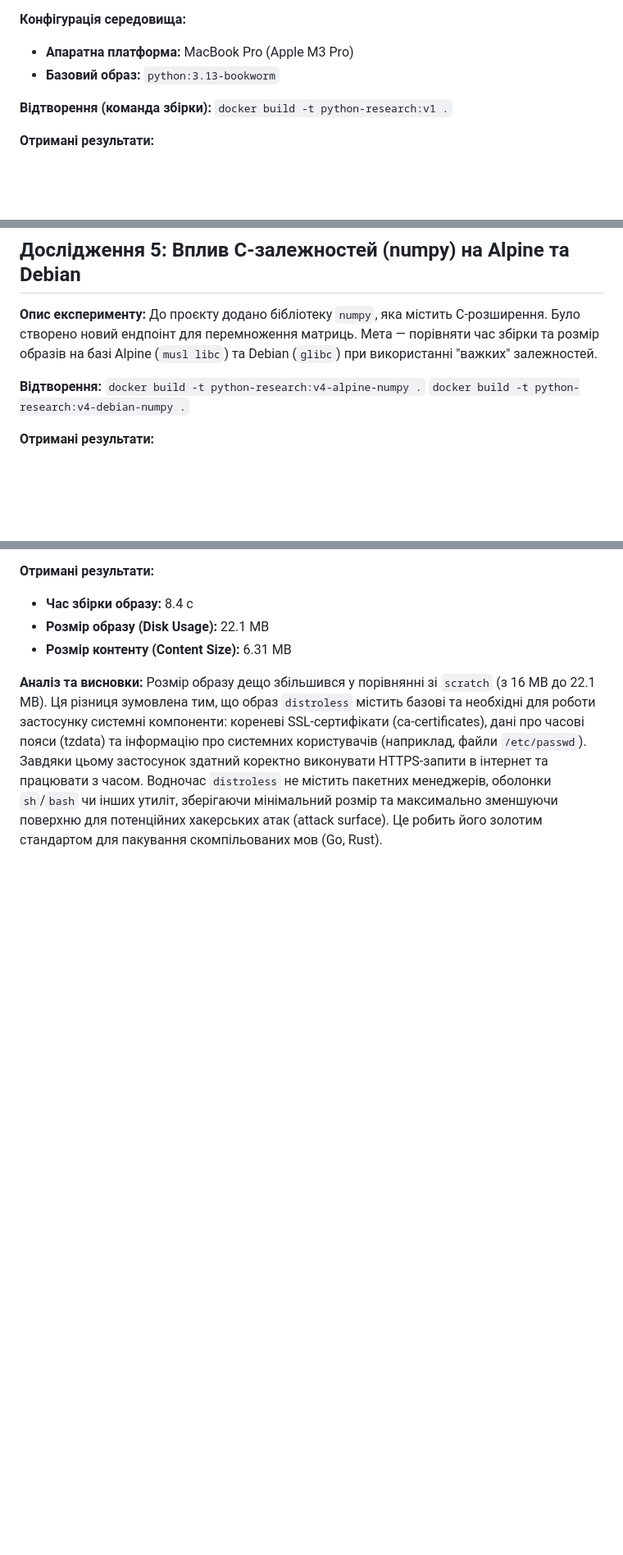
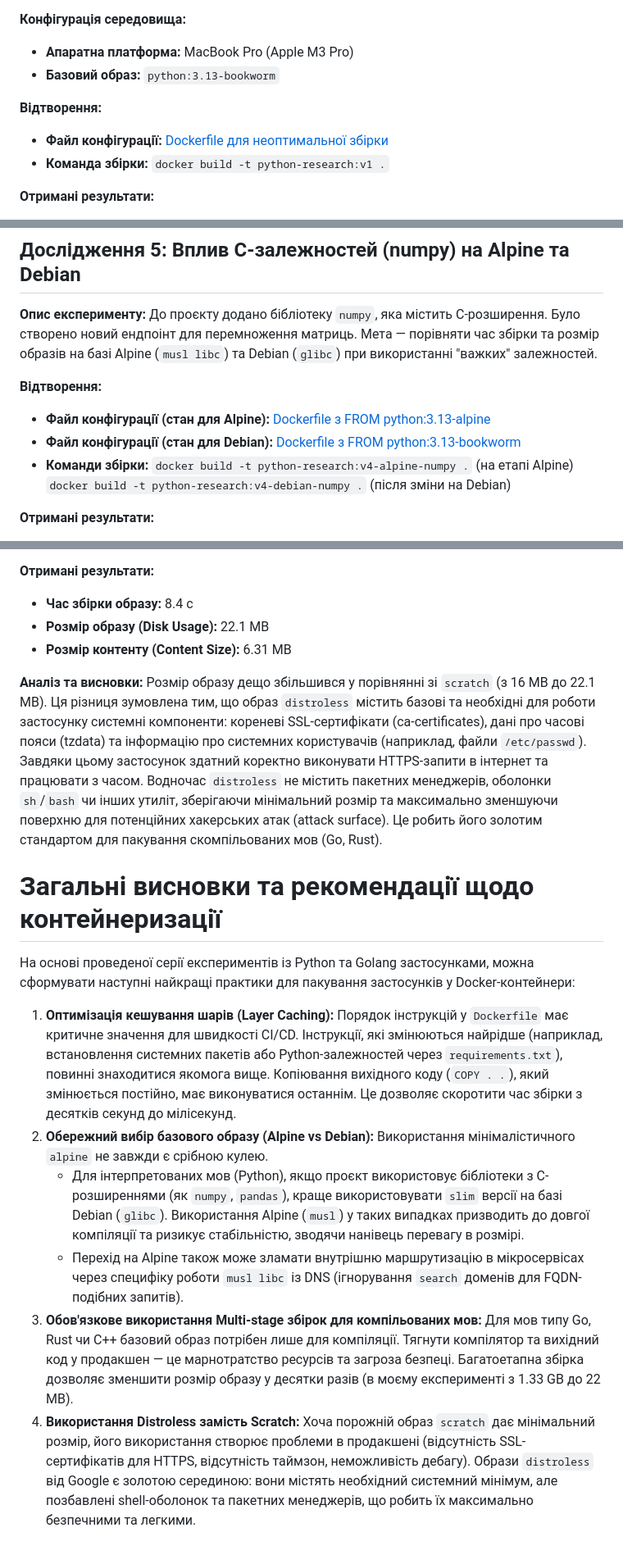
Before and after one commit to Sonya010/TRPZ_Lab2, a Markdown page: README.md, 3 parts joined by grey strips. Shown at 82% size. Drawn GitHub-style; blank space fills up the shorter version.

Commit message:
docs: add permalinks for all research experiments and final conclusions

```diff
--- a/README.md
+++ b/README.md
@@ -8,8 +8,9 @@
 * **Апаратна платформа:** MacBook Pro (Apple M3 Pro)
 * **Базовий образ:** `python:3.13-bookworm`
 
-**Відтворення (команда збірки):**
-`docker build -t python-research:v1 .`
+**Відтворення:**
+* **Файл конфігурації:** [Dockerfile для неоптимальної збірки](https://github.com/Sonya010/TRPZ_Lab2/blob/b6c53f9ec62782ca71465c61b6ae6f067c0e80c2/python-app/Dockerfile)
+* **Команда збірки:** `docker build -t python-research:v1 .`
 
 **Отримані результати:**
 * **Час збірки образу:** 8.3 с
@@ -69,8 +73,11 @@
 **Опис експерименту:** До проєкту додано бібліотеку `numpy`, яка містить C-розширення. Було створено новий ендпоінт для перемноження матриць. Мета — порівняти час збірки та розмір образів на базі Alpine (`musl libc`) та Debian (`glibc`) при використанні "важких" залежностей.
 
 **Відтворення:**
-`docker build -t python-research:v4-alpine-numpy .`
-`docker build -t python-research:v4-debian-numpy .`
+* **Файл конфігурації (стан для Alpine):** [Dockerfile з FROM python:3.13-alpine](https://github.com/Sonya010/TRPZ_Lab2/blob/8d02f64d64b6896c6d306b019664ee9c43d78ac6/python-app/Dockerfile)
+* **Файл конфігурації (стан для Debian):** [Dockerfile з FROM python:3.13-bookworm](https://github.com/Sonya010/TRPZ_Lab2/blob/e237c55da0ec2a46cb176dfe07bb9866b88671ea/python-app/Dockerfile)
+* **Команди збірки:**
+  `docker build -t python-research:v4-alpine-numpy .` (на етапі Alpine)
+  `docker build -t python-research:v4-debian-numpy .` (після зміни на Debian)
 
 **Отримані результати:**
 * **Alpine + numpy:** час збірки 12.9 с, розмір образу (Disk Usage) 231 MB.
@@ -145,3 +155,17 @@
 **Аналіз та висновки:**
 Розмір образу дещо збільшився у порівнянні зі `scratch` (з 16 MB до 22.1 MB). Ця різниця зумовлена тим, що образ `distroless` містить базові та необхідні для роботи застосунку системні компоненти: кореневі SSL-сертифікати (ca-certificates), дані про часові пояси (tzdata) та інформацію про системних користувачів (наприклад, файли `/etc/passwd`).
 Завдяки цьому застосунок здатний коректно виконувати HTTPS-запити в інтернет та працювати з часом. Водночас `distroless` не містить пакетних менеджерів, оболонки `sh`/`bash` чи інших утиліт, зберігаючи мінімальний розмір та максимально зменшуючи поверхню для потенційних хакерських атак (attack surface). Це робить його золотим стандартом для пакування скомпільованих мов (Go, Rust).
+
+# Загальні висновки та рекомендації щодо контейнеризації
+
+На основі проведеної серії експериментів із Python та Golang застосунками, можна сформувати наступні найкращі практики для пакування застосунків у Docker-контейнери:
+
+1. **Оптимізація кешування шарів (Layer Caching):** Порядок інструкцій у `Dockerfile` має критичне значення для швидкості CI/CD. Інструкції, які змінюються найрідше (наприклад, встановлення системних пакетів або Python-залежностей через `requirements.txt`), повинні знаходитися якомога вище. Копіювання вихідного коду (`COPY . .`), який змінюється постійно, має виконуватися останнім. Це дозволяє скоротити час збірки з десятків секунд до мілісекунд.
+2. **Обережний вибір базового образу (Alpine vs Debian):**
+   Використання мінімалістичного `alpine` не завжди є срібною кулею.
+   * Для інтерпретованих мов (Python), якщо проєкт використовує бібліотеки з C-розширеннями (як `numpy`, `pandas`), краще використовувати `slim` версії на базі Debian (`glibc`). Використання Alpine (`musl`) у таких випадках призводить до довгої компіляції та ризикує стабільністю, зводячи нанівець перевагу в розмірі.
+   * Перехід на Alpine також може зламати внутрішню маршрутизацію в мікросервісах через специфіку роботи `musl libc` із DNS (ігнорування `search` доменів для FQDN-подібних запитів).
+3. **Обов'язкове використання Multi-stage збірок для компільованих мов:**
+   Для мов типу Go, Rust чи C++ базовий образ потрібен лише для компіляції. Тягнути компілятор та вихідний код у продакшен — це марнотратство ресурсів та загроза безпеці. Багатоетапна збірка дозволяє зменшити розмір образу у десятки разів (в моєму експерименті з 1.33 GB до 22 MB).
+4. **Використання Distroless замість Scratch:**
+   Хоча порожній образ `scratch` дає мінімальний розмір, його використання створює проблеми в продакшені (відсутність SSL-сертифікатів для HTTPS, відсутність таймзон, неможливість дебагу). Образи `distroless` від Google є золотою серединою: вони містять необхідний системний мінімум, але позбавлені shell-оболонок та пакетних менеджерів, що робить їх максимально безпечними та легкими.
```
Also changed, not shown: other parts of README.md (+12 -6 lines).
